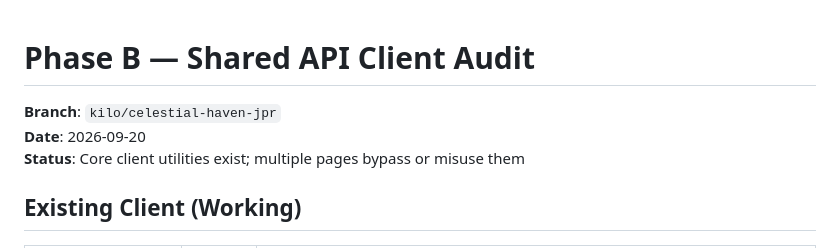
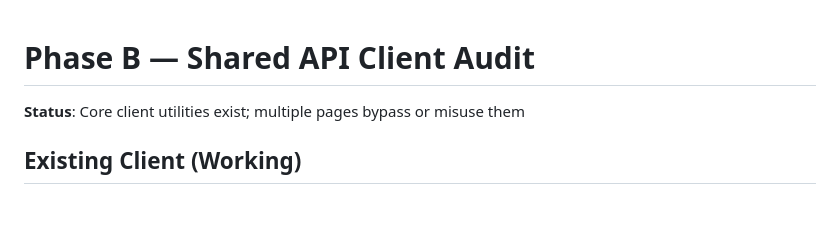
Before and after one commit to Zeordi/tutor-be-betea, a Markdown page: phase-b-api-client-gaps.md, the part around the change. Rendered like a GitHub page; blank space fills up the shorter version.

```diff
--- a/phase-b-api-client-gaps.md
+++ b/phase-b-api-client-gaps.md
@@ -1,7 +1,6 @@
 # Phase B — Shared API Client Audit
 
-**Branch**: `kilo/celestial-haven-jpr`
-**Date**: 2026-09-20
+
 **Status**: Core client utilities exist; multiple pages bypass or misuse them
 
 ## Existing Client (Working)
```
